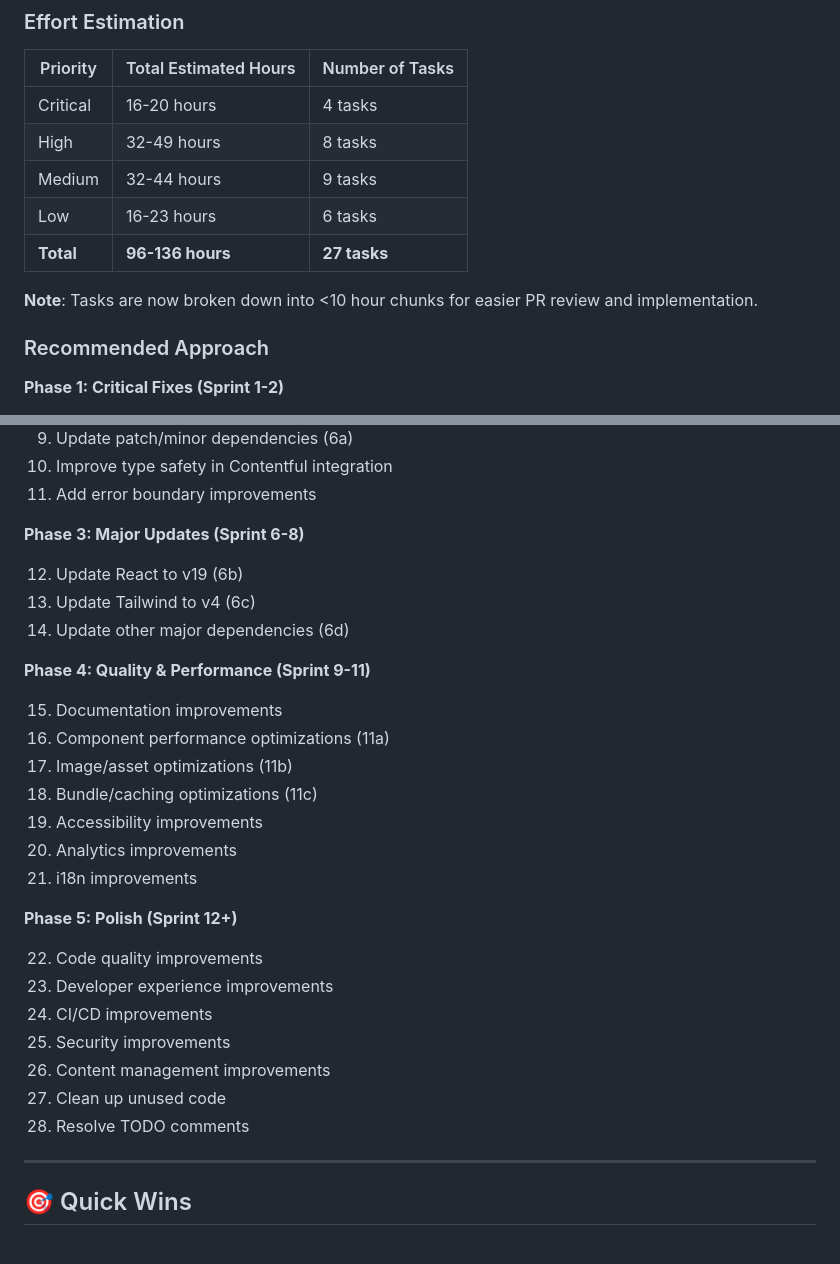
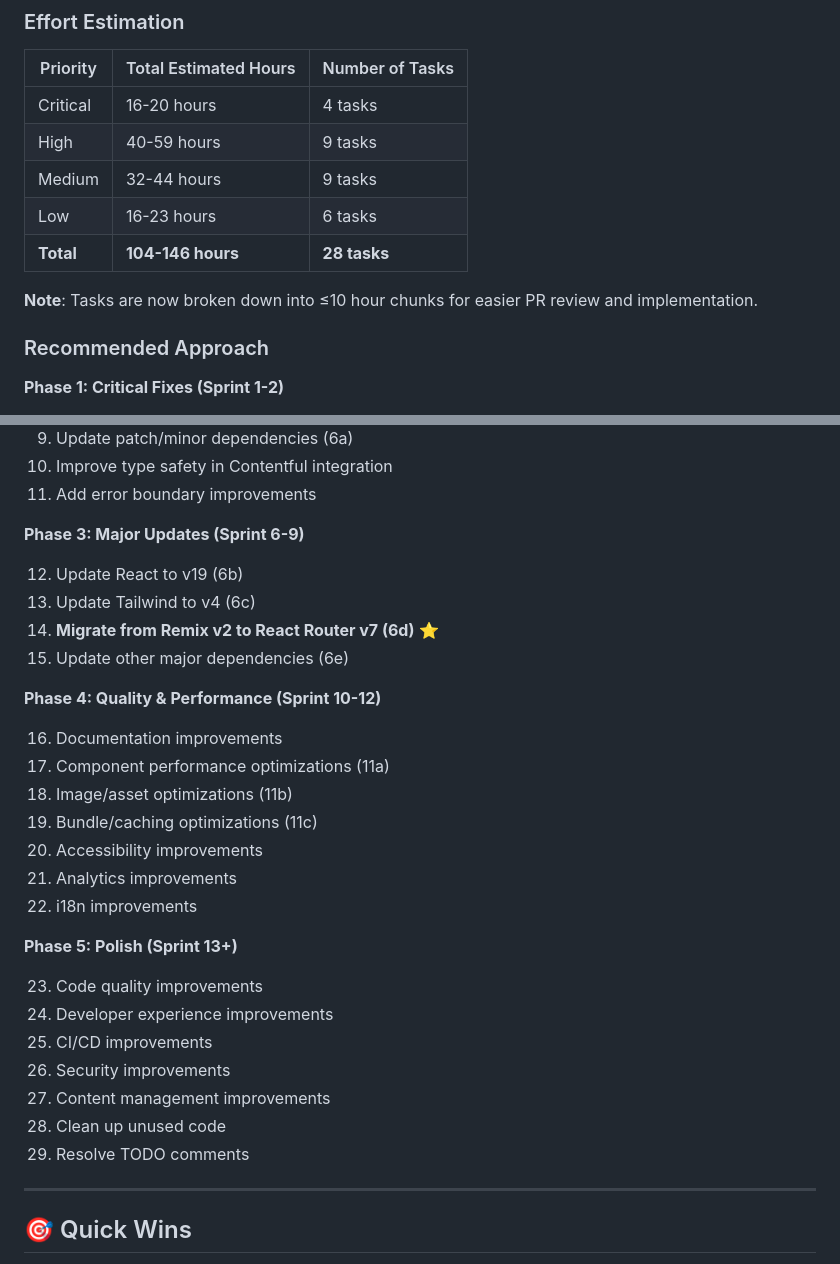
Before and after one commit to HerrBertling/virtualsupporttalks, a Markdown page: IMPROVEMENTS.md, 2 parts joined by grey strips. Rendered like a GitHub page.

Commit message:
chore: add ReactRouter migration to improvement plan

```diff
--- a/IMPROVEMENTS.md
+++ b/IMPROVEMENTS.md
@@ -583,12 +622,12 @@ if (
 | Priority  | Total Estimated Hours | Number of Tasks |
 | --------- | --------------------- | --------------- |
 | Critical  | 16-20 hours           | 4 tasks         |
-| High      | 32-49 hours           | 8 tasks         |
+| High      | 40-59 hours           | 9 tasks         |
 | Medium    | 32-44 hours           | 9 tasks         |
 | Low       | 16-23 hours           | 6 tasks         |
-| **Total** | **96-136 hours**      | **27 tasks**    |
+| **Total** | **104-146 hours**     | **28 tasks**    |
 
-**Note**: Tasks are now broken down into <10 hour chunks for easier PR review and implementation.
+**Note**: Tasks are now broken down into ≤10 hour chunks for easier PR review and implementation.
 
 ### Recommended Approach
 
@@ -609,31 +648,32 @@ if (
 10. Improve type safety in Contentful integration
 11. Add error boundary improvements
 
-**Phase 3: Major Updates (Sprint 6-8)**
+**Phase 3: Major Updates (Sprint 6-9)**
 
 12. Update React to v19 (6b)
 13. Update Tailwind to v4 (6c)
-14. Update other major dependencies (6d)
+14. **Migrate from Remix v2 to React Router v7 (6d)** ⭐
+15. Update other major dependencies (6e)
 
-**Phase 4: Quality & Performance (Sprint 9-11)**
+**Phase 4: Quality & Performance (Sprint 10-12)**
 
-15. Documentation improvements
-16. Component performance optimizations (11a)
-17. Image/asset optimizations (11b)
-18. Bundle/caching optimizations (11c)
-19. Accessibility improvements
-20. Analytics improvements
-21. i18n improvements
+16. Documentation improvements
+17. Component performance optimizations (11a)
+18. Image/asset optimizations (11b)
+19. Bundle/caching optimizations (11c)
+20. Accessibility improvements
+21. Analytics improvements
+22. i18n improvements
 
-**Phase 5: Polish (Sprint 12+)**
+**Phase 5: Polish (Sprint 13+)**
 
-22. Code quality improvements
-23. Developer experience improvements
-24. CI/CD improvements
-25. Security improvements
-26. Content management improvements
-27. Clean up unused code
-28. Resolve TODO comments
+23. Code quality improvements
+24. Developer experience improvements
+25. CI/CD improvements
+26. Security improvements
+27. Content management improvements
+28. Clean up unused code
+29. Resolve TODO comments
 
 ---
 
```
Also changed, not shown: other parts of IMPROVEMENTS.md (+40 -1 lines).
